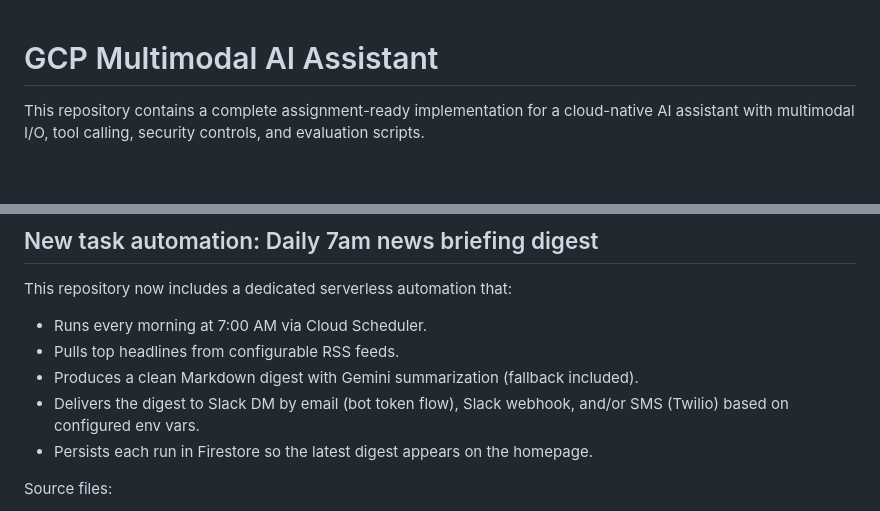
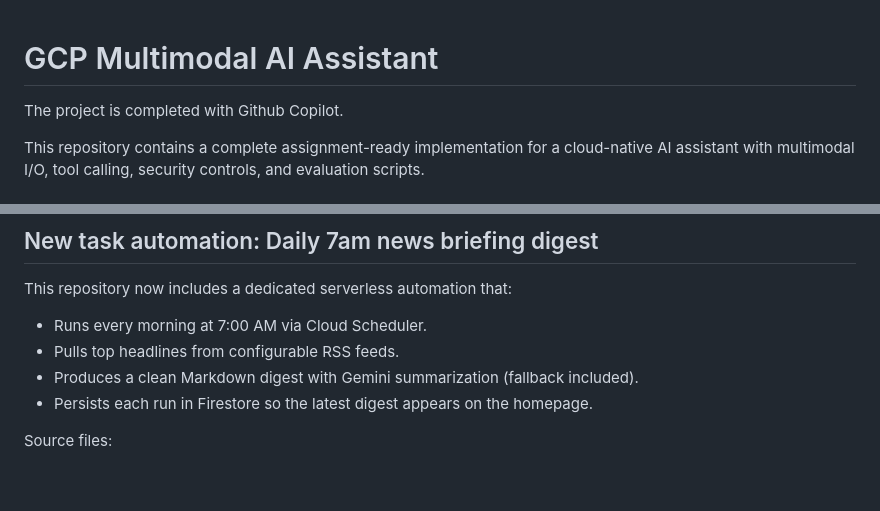
Before and after one commit to richzltw/AI-Assistant, a Markdown page: README.md, 2 parts joined by grey strips. Rendered like a GitHub page; blank space fills up the shorter version.

Commit message:
Update README to mention GitHub Copilot
Added a note about GitHub Copilot's involvement in the project.

```diff
--- a/README.md
+++ b/README.md
@@ -1,4 +1,6 @@
 # GCP Multimodal AI Assistant
+
+The project is completed with Github Copilot.
 
 This repository contains a complete assignment-ready implementation for a cloud-native AI assistant with multimodal I/O, tool calling, security controls, and evaluation scripts.
 
@@ -55,7 +57,6 @@ This repository now includes a dedicated serverless automation that:
 - Runs every morning at 7:00 AM via Cloud Scheduler.
 - Pulls top headlines from configurable RSS feeds.
 - Produces a clean Markdown digest with Gemini summarization (fallback included).
-- Delivers the digest to Slack DM by email (bot token flow), Slack webhook, and/or SMS (Twilio) based on configured env vars.
 - Persists each run in Firestore so the latest digest appears on the homepage.
 
 Source files:
```
